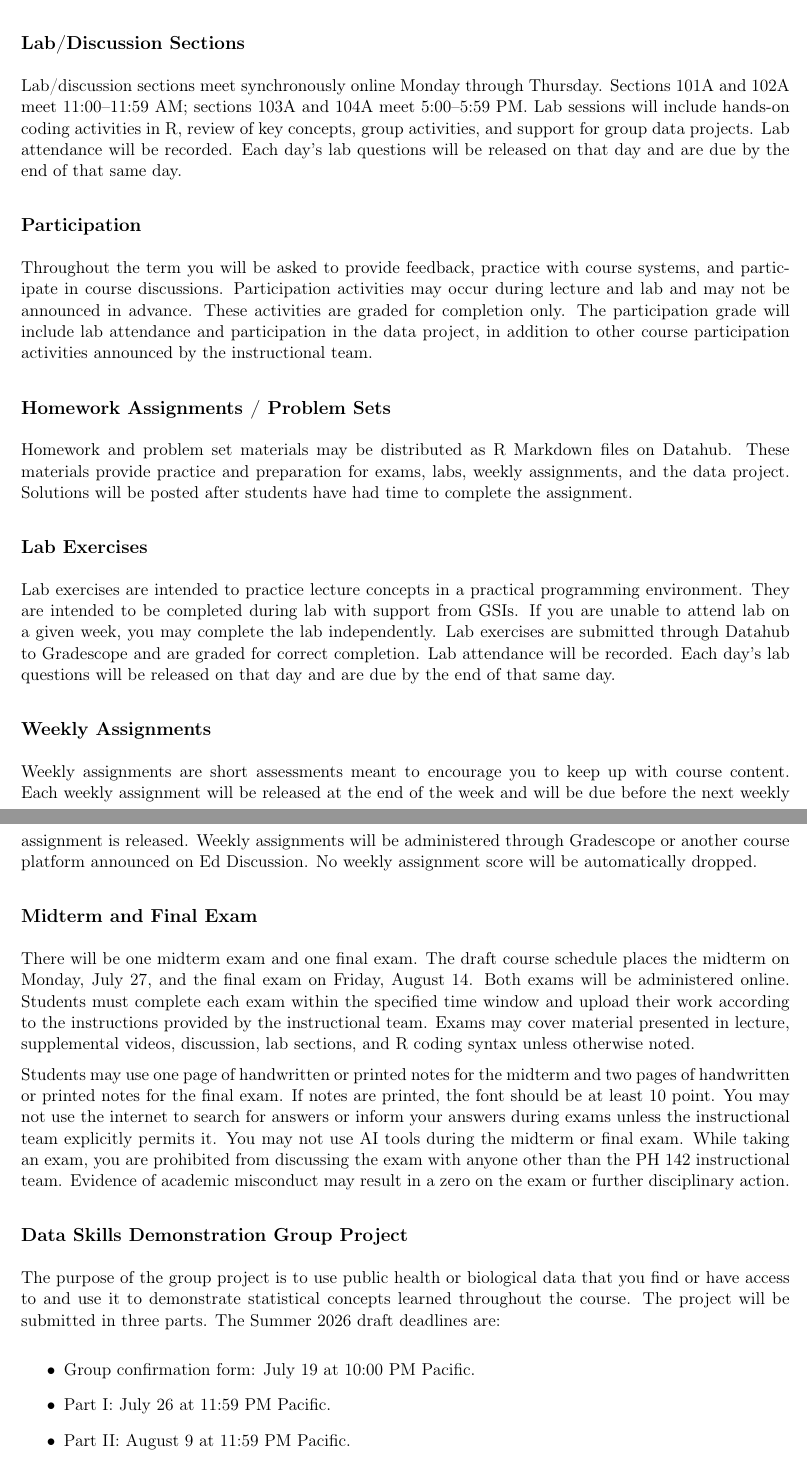
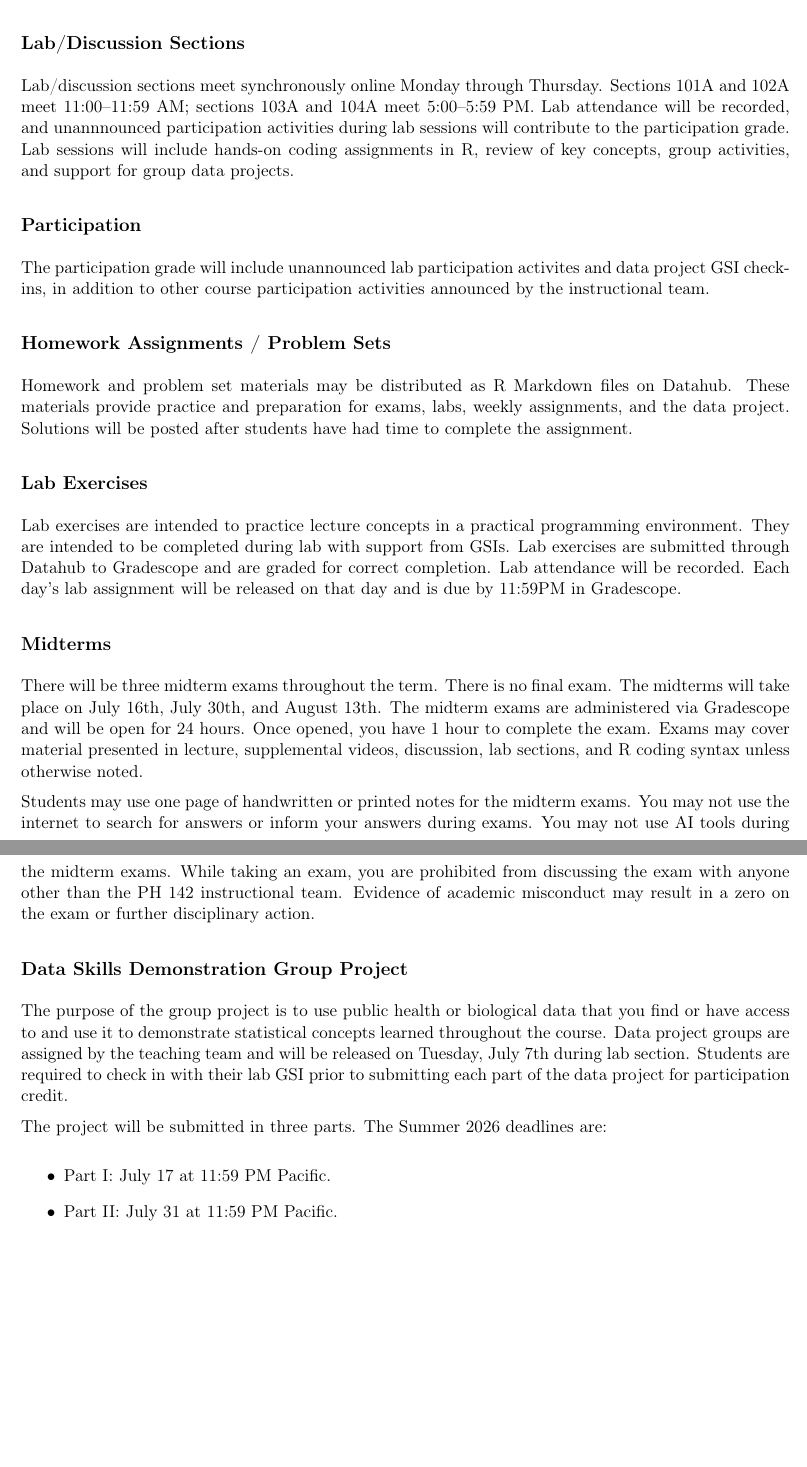
Before and after one commit to ph142-ucb/su26, a LaTeX document (src/ph142-syllabus-su26.tex): two parts of pages 4 and 5 of 7, joined at a grey line, cut so that both start at the same text, the shorter picture padded with empty space. Compiled offline with pdfLaTeX.

Commit message:
Update assignments and grading

```diff
--- a/src/ph142-syllabus-su26.tex
+++ b/src/ph142-syllabus-su26.tex
@@ -187,26 +190,22 @@ All times listed are Pacific Time.
 Lectures meet Monday through Friday from 9:30 to 10:59 AM Pacific. Lectures are
 online. Lecture recordings will be made available every day. Live Zoom lectures
 will be held every other day; on non-live days, students should use the posted
-recordings and materials to keep pace with the course. Participation activities
-during lecture may count toward the course grade.
+recordings and materials to keep pace with the course.
 
 \subsection*{Lab/Discussion Sections}
 
 Lab/discussion sections meet synchronously online Monday through Thursday.
 Sections 101A and 102A meet 11:00--11:59 AM; sections 103A and 104A meet
-5:00--5:59 PM. Lab sessions will include hands-on coding activities in R,
-review of key concepts, group activities, and support for group data projects.
-Lab attendance will be recorded. Each day's lab questions will be released on
-that day and are due by the end of that same day.
+5:00--5:59 PM. Lab attendance will be recorded, and unannnounced participation
+activities during lab sessions will contribute to the participation grade.
+Lab sessions will include hands-on coding assignments in R, review of key concepts,
+group activities, and support for group data projects.
 
 \subsection*{Participation}
 
-Throughout the term you will be asked to provide feedback, practice with course
-systems, and participate in course discussions. Participation activities may
-occur during lecture and lab and may not be announced in advance. These
-activities are graded for completion only. The participation grade will include
-lab attendance and participation in the data project, in addition to other
-course participation activities announced by the instructional team.
+The participation grade will include unannounced lab participation activites
+and data project GSI check-ins, in addition to other course participation activities
+announced by the instructional team.
 
 \subsection*{Homework Assignments / Problem Sets}
 
@@ -219,38 +218,24 @@ students have had time to complete the assignment.
 
 Lab exercises are intended to practice lecture concepts in a practical
 programming environment. They are intended to be completed during lab with
-support from GSIs. If you are unable to attend lab on a given week, you may
-complete the lab independently. Lab exercises are submitted through Datahub to
+support from GSIs. Lab exercises are submitted through Datahub to
 Gradescope and are graded for correct completion. Lab attendance will be
-recorded. Each day's lab questions will be released on that day and are due by
-the end of that same day.
+recorded. Each day's lab assignment will be released on that day and is due by
+11:59PM in Gradescope.
 
-\subsection*{Weekly Assignments}
+\subsection*{Midterms}
 
-Weekly assignments are short assessments meant to encourage you to keep up with
-course content. Each weekly assignment will be released at the end of the week
-and will be due before the next weekly assignment is released. Weekly
-assignments will be administered through Gradescope or another course platform
-announced on Ed Discussion. No weekly assignment score will be automatically
-dropped.
-
-\subsection*{Midterm and Final Exam}
-
-There will be one midterm exam and one final exam. The draft course schedule
-places the midterm on Monday, July 27, and the final exam on Friday, August 14.
-Both exams will be administered online. Students must complete each exam within
-the specified time window and upload their work according to the instructions
-provided by the instructional team. Exams may cover material presented in
+There will be three midterm exams throughout the term. There is no final exam.
+The midterms will take place on July 16th, July 30th, and August 13th. The midterm
+exams are administered via Gradescope and will be open for 24 hours. Once opened,
+you have 1 hour to complete the exam. Exams may cover material presented in
 lecture, supplemental videos, discussion, lab sections, and R coding syntax
 unless otherwise noted.
 
-Students may use one page of handwritten or printed notes for the midterm and
-two pages of handwritten or printed notes for the final exam. If notes are
-printed, the font should be at least 10 point. You may not use the internet to
-search for answers or inform your answers during exams unless the instructional
-team explicitly permits it. You may not use AI tools during the midterm or final
-exam. While taking an exam, you are prohibited from discussing the exam with
-anyone other than the PH 142 instructional team.
+Students may use one page of handwritten or printed notes for the midterm exams.
+You may not use the internet to search for answers or inform your answers during exams.
+You may not use AI tools during the midterm exams. While taking an exam, you
+are prohibited from discussing the exam with anyone other than the PH 142 instructional team.
 Evidence of academic misconduct may result in a zero on the exam or further
 disciplinary action.
 
@@ -258,14 +243,18 @@ disciplinary action.
 
 The purpose of the group project is to use public health or biological data
 that you find or have access to and use it to demonstrate statistical concepts
-learned throughout the course. The project will be submitted in three parts.
-The Summer 2026 draft deadlines are:
+learned throughout the course. Data project groups are assigned by the teaching
+team and will be released on Tuesday, July 7th during lab section. Students are
+required to check in with their lab GSI prior to submitting each part of the data
+project for participation credit.
+
+The project will be submitted in three parts.
+The Summer 2026 deadlines are:
 
 \begin{itemize}
-  \item Group confirmation form: July 19 at 10:00 PM Pacific.
-  \item Part I: July 26 at 11:59 PM Pacific.
-  \item Part II: August 9 at 11:59 PM Pacific.
-  \item Part III: August 14 at 5:00 PM Pacific.
+  \item Part I: July 17 at 11:59 PM Pacific.
+  \item Part II: July 31 at 11:59 PM Pacific.
+  \item Part III: August 14 at 11:59 PM Pacific.
 \end{itemize}
 
 \section*{Grading}
@@ -276,6 +265,3 @@ The draft final course grade percentages are:
 \toprule
 Category & Percentage & Notes\\
 \midrule
-Weekly assignments & 15\% & Released at the end of each week; due before the next weekly assignment is released\\
-Participation & 10\% & Includes lab attendance and data project participation\\
-Lab completion & 10\% & Attendance recorded; each day's lab is due by the end of that day\\
```
Also changed, not shown: src/ph142-syllabus-su26.tex (45 more changed lines).
